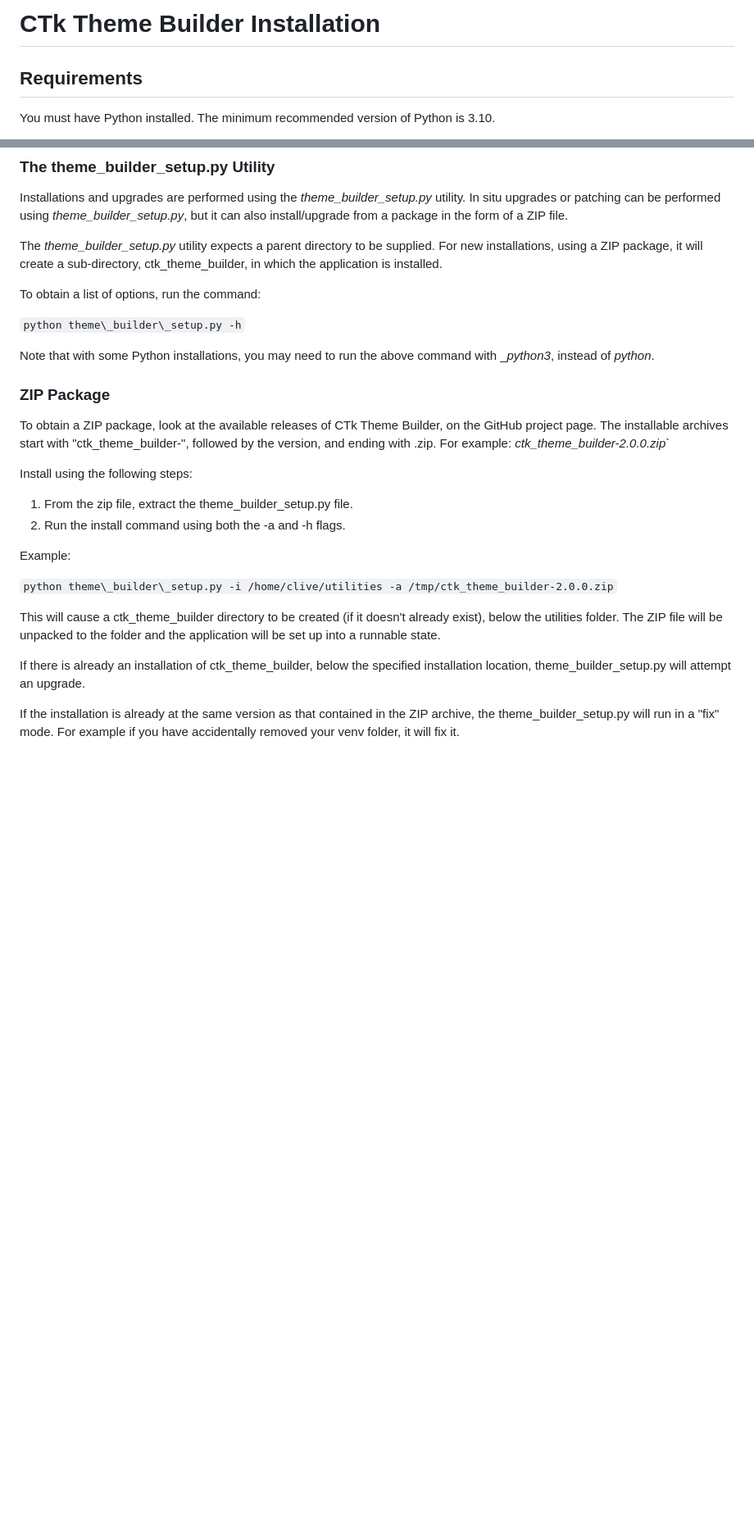
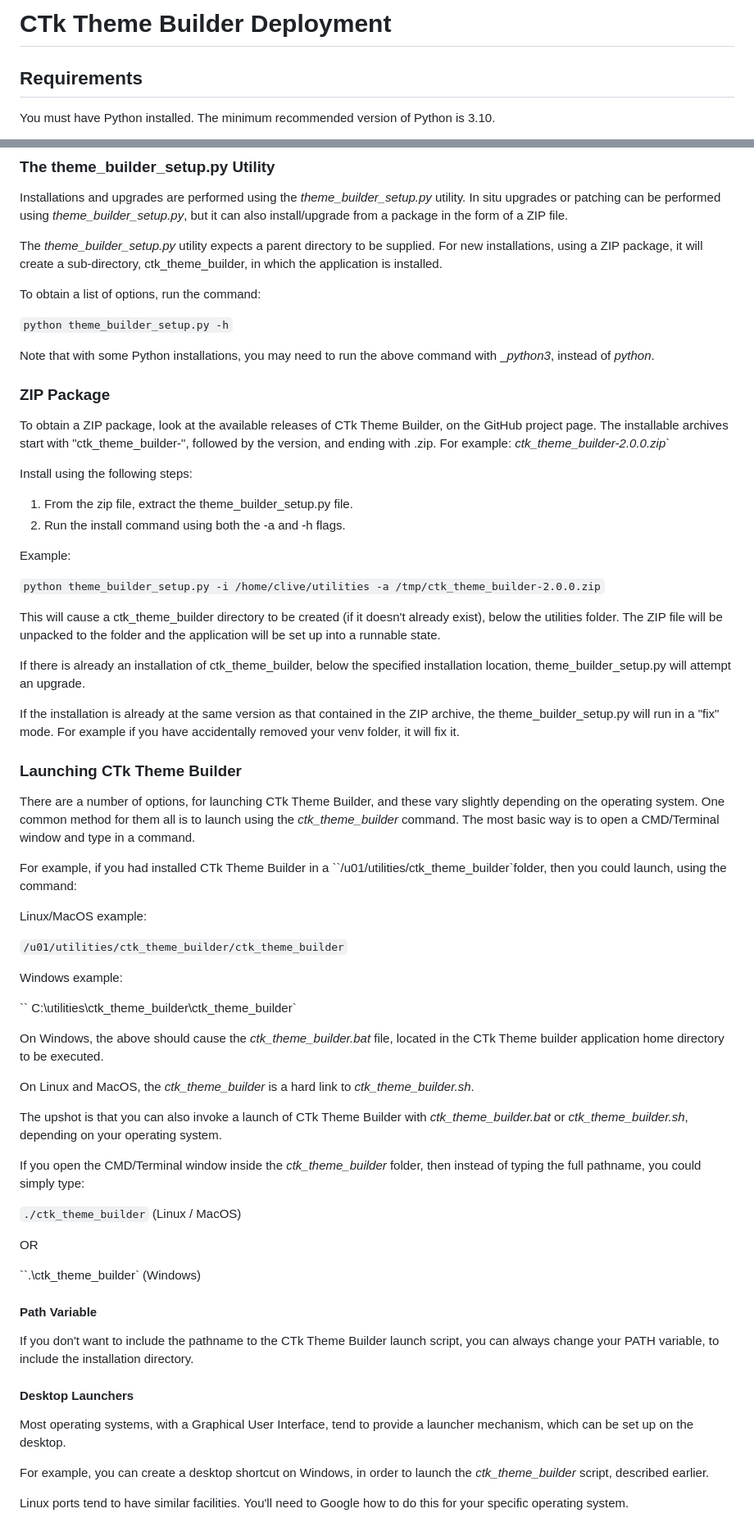
Before and after one commit to avalon60/ctk_theme_builder, a Markdown page: docs/deployment.md, 2 parts joined by grey strips. Shown: that part at 82% size. Drawn GitHub-style; blank space fills up the shorter version.

Commit message:
Restucture layout and add more deployment details

```diff
--- a/docs/md/installation.md
+++ b/docs/deployment.md
@@ -1,4 +1,4 @@
-# CTk Theme Builder Installation
+# CTk Theme Builder Deployment
 
 ## Requirements
 
@@ -17,7 +17,7 @@ The <i>theme\_builder\_setup.py</i> utility expects a parent directory to be sup
 
 To obtain a list of options, run the command:
 
-  `python theme\_builder\_setup.py -h`
+  `python theme_builder_setup.py -h`
 
 Note that with some Python installations, you may need to run the above command with __python3_, instead of _python_.
 
@@ -32,7 +32,7 @@ Install using the following steps:
 
 Example:
 
-`python theme\_builder\_setup.py -i /home/clive/utilities -a /tmp/ctk_theme_builder-2.0.0.zip`
+`python theme_builder_setup.py -i /home/clive/utilities -a /tmp/ctk_theme_builder-2.0.0.zip`
 
 This will cause a ctk\_theme\_builder directory to be created (if it doesn't already exist), below the utilities folder. The ZIP file will be unpacked to the folder and the application will be set up into a runnable state.
 
@@ -40,4 +40,39 @@ This will cause a ctk\_theme\_builder directory to be created (if it doesn't alr
 
   If the installation is already at the same version as that contained in the ZIP archive, the theme\_builder\_setup.py will run in a "fix" mode. For example if you have accidentally removed your venv folder, it will fix it.
 
->
+### Launching CTk Theme Builder
+There are a number of options, for launching CTk Theme Builder, and these vary slightly depending on the operating system. One common method for them all is to launch using the *ctk\_theme\_builder* command. The most basic way is to open a CMD/Terminal window and type in a command.
+
+For example, if you had installed CTk Theme Builder in a ``/u01/utilities/ctk_theme_builder`folder, then you could launch, using the command:
+
+Linux/MacOS example:
+
+  `/u01/utilities/ctk_theme_builder/ctk_theme_builder`
+
+Windows example:
+
+``   C:\utilities\ctk_theme_builder\ctk_theme_builder`
+
+On Windows, the above should cause the *ctk\_theme\_builder.bat* file, located in the CTk Theme builder application home directory to be executed.
+
+On Linux and MacOS, the *ctk\_theme\_builder* is a hard link to *ctk\_theme\_builder.sh*.
+
+The upshot is that you can also invoke a launch of CTk Theme Builder with *ctk\_theme\_builder.bat* or *ctk\_theme\_builder.sh*, depending on your operating system.
+
+If you open the CMD/Terminal window inside the *ctk\_theme\_builder* folder, then instead of typing the full pathname, you could simply type:
+
+  `./ctk_theme_builder` (Linux / MacOS)
+
+OR
+
+``.\ctk_theme_builder` (Windows)
+
+#### Path Variable
+If you don't want to include the pathname to the CTk Theme Builder launch script, you can always change your PATH variable, to include the installation directory.
+
+#### Desktop Launchers
+Most operating systems, with a Graphical User Interface, tend to provide a launcher mechanism, which can be set up on the desktop.
+
+For example, you can create a desktop shortcut on Windows, in order to launch the *ctk\_theme\_builder* script, described earlier.
+
+Linux ports tend to have similar facilities. You'll need to Google how to do this for your specific operating system.
```
Also changed, not shown: README.md (+1 -6 lines), docs/CTkThemeBuilder-about.png (renamed from docs/images/CTkThemeBuilder-about.png).
